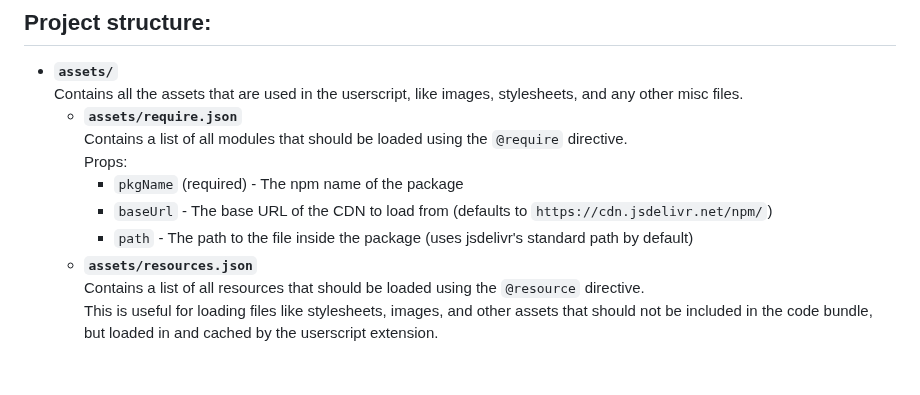
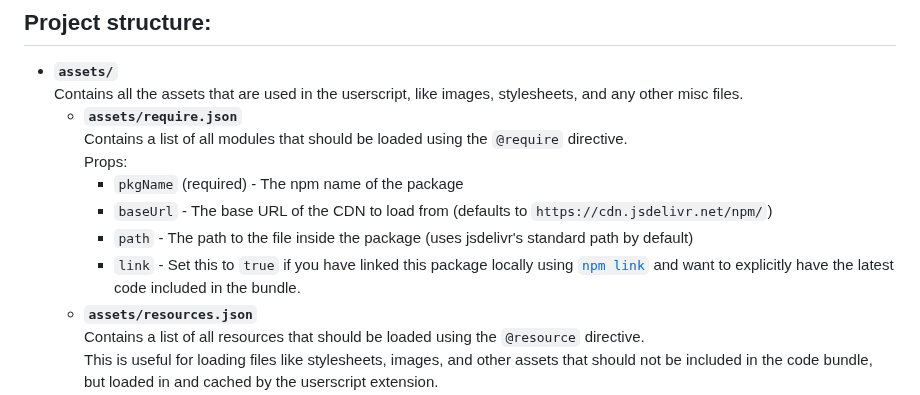
Before and after one commit to Sv443/Userscript.ts, a Markdown page: README.md, the part around the change. Rendered like a GitHub page; blank space fills up the shorter version.

```diff
--- a/README.md
+++ b/README.md
@@ -45,6 +45,7 @@ Like this template? Please consider [supporting the development ❤️](https://
     - `pkgName` (required) - The npm name of the package
     - `baseUrl` - The base URL of the CDN to load from (defaults to `https://cdn.jsdelivr.net/npm/`)
     - `path` - The path to the file inside the package (uses jsdelivr's standard path by default)
+    - `link` - Set this to `true` if you have linked this package locally using [`npm link`](https://docs.npmjs.com/cli/v8/commands/npm-link) and want to explicitly have the latest code included in the bundle.
   - **`assets/resources.json`**
     Contains a list of all resources that should be loaded using the `@resource` directive.
     This is useful for loading files like stylesheets, images, and other assets that should not be included in the code bundle, but loaded in and cached by the userscript extension.
```
